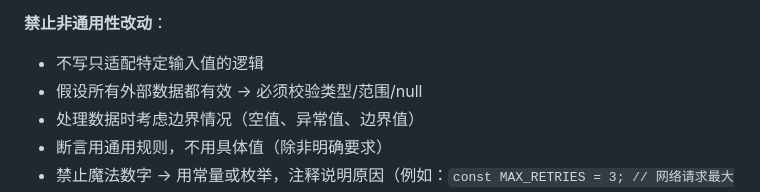
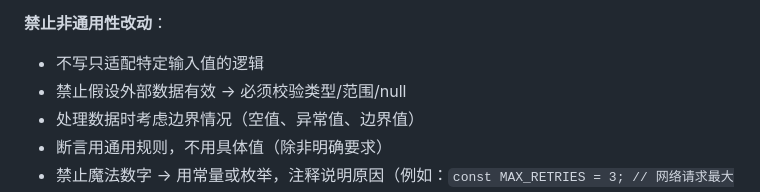
Before and after one commit to wxhou/openspec-playwright, a Markdown page: employee-standards.md, the part around the change. Rendered like a GitHub page.

Commit message:
docs: fix logical error in external data validation rule

```diff
--- a/employee-standards.md
+++ b/employee-standards.md
@@ -36,7 +36,7 @@
 
 **禁止非通用性改动**：
 - 不写只适配特定输入值的逻辑
-- 假设所有外部数据都有效 → 必须校验类型/范围/null
+- 禁止假设外部数据有效 → 必须校验类型/范围/null
 - 处理数据时考虑边界情况（空值、异常值、边界值）
 - 断言用通用规则，不用具体值（除非明确要求）
 - 禁止魔法数字 → 用常量或枚举，注释说明原因（例如：`const MAX_RETRIES = 3; // 网络请求最大重试次数`）
```
